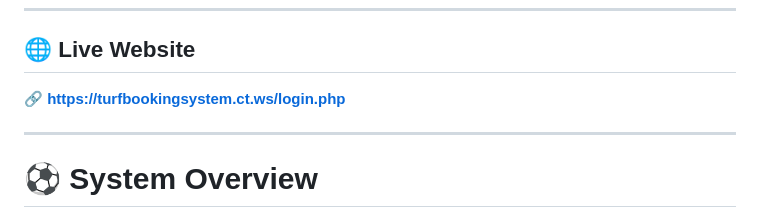
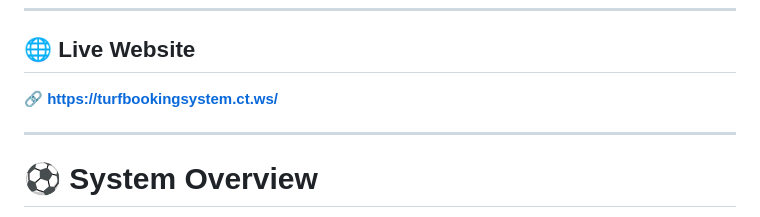
Before and after one commit to princeantala45/turfbookingsystem, a Markdown page: README.md, the part around one of its changes. GitHub-like rendering.

```diff
--- a/README.md
+++ b/README.md
@@ -17,7 +17,7 @@ A modern web platform that allows users to easily reserve sports turf slots onli
 
 <p align="center">
 
-🔗 **https://turfbookingsystem.ct.ws/login.php**
+🔗 **https://turfbookingsystem.ct.ws/**
 
 </p>
 
```
Also changed, not shown: other parts of README.md (+0 -10 lines).
